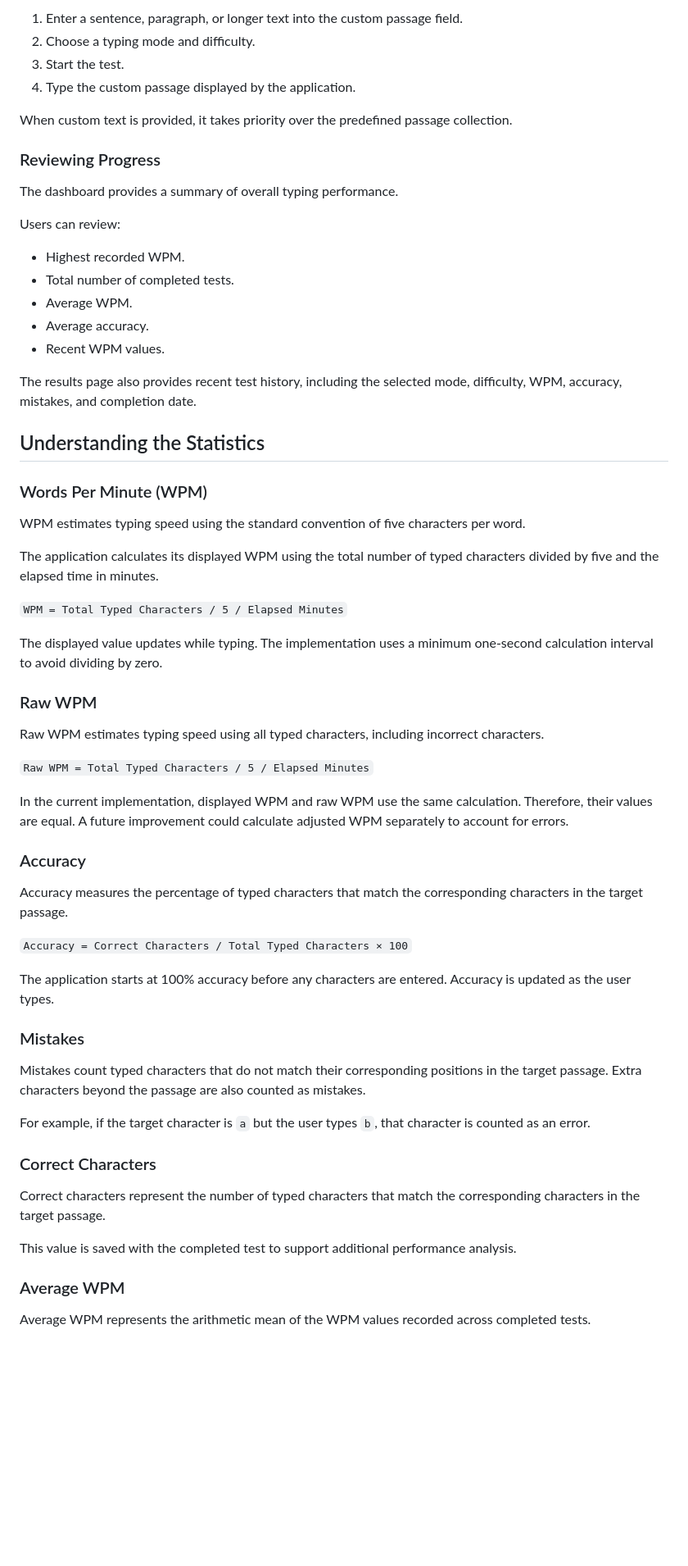
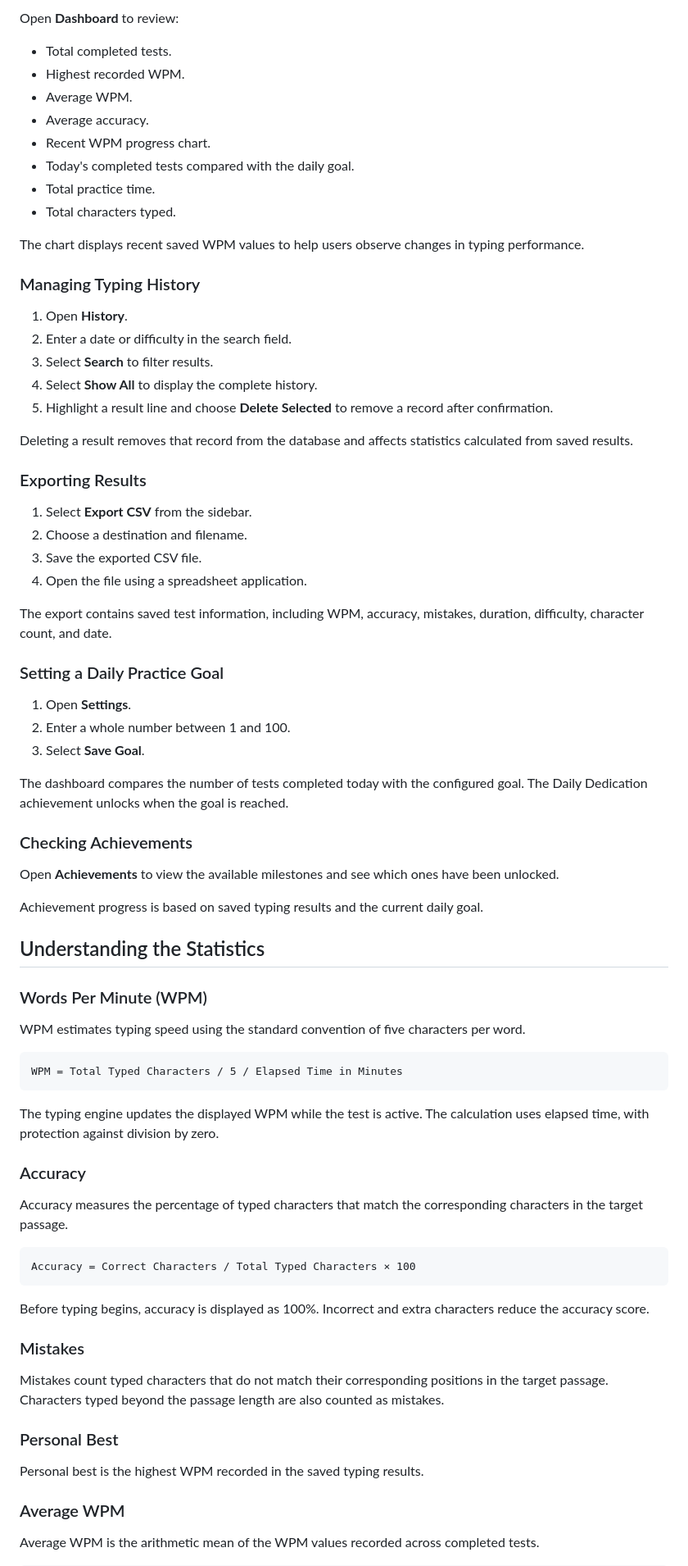
Before and after one commit to Claxer/Typing-speed-test, a Markdown page: README.md, the part around one of its changes. Shown at 82% size. Drawn GitHub-style; blank space fills up the shorter version.

````diff
--- a/README.md
+++ b/README.md
@@ -151,24 +180,49 @@ The custom passage field lets users practice with their own text instead of the
 
-1. Enter a sentence, paragraph, or longer text into the custom passage field.
-2. Choose a typing mode and difficulty.
-3. Start the test.
-4. Type the custom passage displayed by the application.
+Open **Dashboard** to review:
 
-When custom text is provided, it takes priority over the predefined passage collection.
+- Total completed tests.
+- Highest recorded WPM.
+- Average WPM.
+- Average accuracy.
+- Recent WPM progress chart.
+- Today's completed tests compared with the daily goal.
+- Total practice time.
+- Total characters typed.
 
-### Reviewing Progress
+The chart displays recent saved WPM values to help users observe changes in typing performance.
 
-The dashboard provides a summary of overall typing performance.
+### Managing Typing History
 
-Users can review:
+1. Open **History**.
+2. Enter a date or difficulty in the search field.
+3. Select **Search** to filter results.
+4. Select **Show All** to display the complete history.
+5. Highlight a result line and choose **Delete Selected** to remove a record after confirmation.
 
-* Highest recorded WPM.
-* Total number of completed tests.
-* Average WPM.
-* Average accuracy.
-* Recent WPM values.
+Deleting a result removes that record from the database and affects statistics calculated from saved results.
 
-The results page also provides recent test history, including the selected mode, difficulty, WPM, accuracy, mistakes, and completion date.
+### Exporting Results
+
+1. Select **Export CSV** from the sidebar.
+2. Choose a destination and filename.
+3. Save the exported CSV file.
+4. Open the file using a spreadsheet application.
+
+The export contains saved test information, including WPM, accuracy, mistakes, duration, difficulty, character count, and date.
+
+### Setting a Daily Practice Goal
+
+1. Open **Settings**.
+2. Enter a whole number between 1 and 100.
+3. Select **Save Goal**.
+
+The dashboard compares the number of tests completed today with the configured goal. The Daily Dedication achievement unlocks when the goal is reached.
+
+### Checking Achievements
+
+Open **Achievements** to view the available milestones and see which ones have been unlocked.
+
+Achievement progress is based on saved typing results and the current daily goal.
 
 ## Understanding the Statistics
 
@@ -176,41 +230,31 @@ The results page also provides recent test history, including the selected mode,
 
 WPM estimates typing speed using the standard convention of five characters per word.
 
-The application calculates its displayed WPM using the total number of typed characters divided by five and the elapsed time in minutes.
+```text
+WPM = Total Typed Characters / 5 / Elapsed Time in Minutes
+```
 
-`WPM = Total Typed Characters / 5 / Elapsed Minutes`
-
-The displayed value updates while typing. The implementation uses a minimum one-second calculation interval to avoid dividing by zero.
-
-### Raw WPM
-
-Raw WPM estimates typing speed using all typed characters, including incorrect characters.
-
-`Raw WPM = Total Typed Characters / 5 / Elapsed Minutes`
-
-In the current implementation, displayed WPM and raw WPM use the same calculation. Therefore, their values are equal. A future improvement could calculate adjusted WPM separately to account for errors.
+The typing engine updates the displayed WPM while the test is active. The calculation uses elapsed time, with protection against division by zero.
 
 ### Accuracy
 
 Accuracy measures the percentage of typed characters that match the corresponding characters in the target passage.
 
-`Accuracy = Correct Characters / Total Typed Characters × 100`
+```text
+Accuracy = Correct Characters / Total Typed Characters × 100
+```
 
-The application starts at 100% accuracy before any characters are entered. Accuracy is updated as the user types.
+Before typing begins, accuracy is displayed as 100%. Incorrect and extra characters reduce the accuracy score.
 
 ### Mistakes
 
-Mistakes count typed characters that do not match their corresponding positions in the target passage. Extra characters beyond the passage are also counted as mistakes.
+Mistakes count typed characters that do not match their corresponding positions in the target passage. Characters typed beyond the passage length are also counted as mistakes.
 
-For example, if the target character is `a` but the user types `b`, that character is counted as an error.
+### Personal Best
 
-### Correct Characters
-
-Correct characters represent the number of typed characters that match the corresponding characters in the target passage.
-
-This value is saved with the completed test to support additional performance analysis.
+Personal best is the highest WPM recorded in the saved typing results.
 
 ### Average WPM
 
-Average WPM represents the arithmetic mean of the WPM values recorded across completed tests.
+Average WPM is the arithmetic mean of the WPM values recorded across completed tests.
 
````
Also changed, not shown: other parts of README.md (+178 -139 lines).
